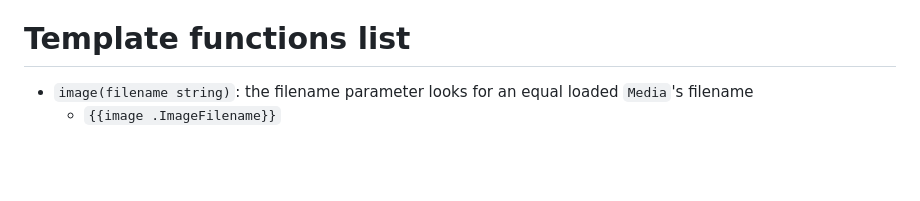
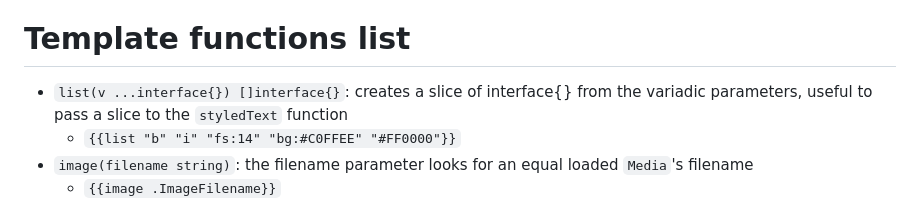
Before and after one commit to JJJJJJack/go-template-docx, a Markdown page: README.md, the part around the change. GitHub-like rendering; blank space fills up the shorter version.

Commit message:
add list function to template functions list in README

```diff
--- a/README.md
+++ b/README.md
@@ -27,6 +27,8 @@ The library doesn't change the original files and only reads it into memory to o
 
 # Template functions list
 
+- `list(v ...interface{}) []interface{}`: creates a slice of interface{} from the variadic parameters, useful to pass a slice to the `styledText` function
+  - `{{list "b" "i" "fs:14" "bg:#C0FFEE" "#FF0000"}}`
 - `image(filename string)`: the filename parameter looks for an equal loaded `Media`'s filename
   - `{{image .ImageFilename}}`
 - `replaceImage(filename string)`: the filename parameter looks for an equal loaded `Media`'s filename, it replaces the image inside a `<w:drawing>...</w:drawing>` block, useful to keep the image size and position
```
